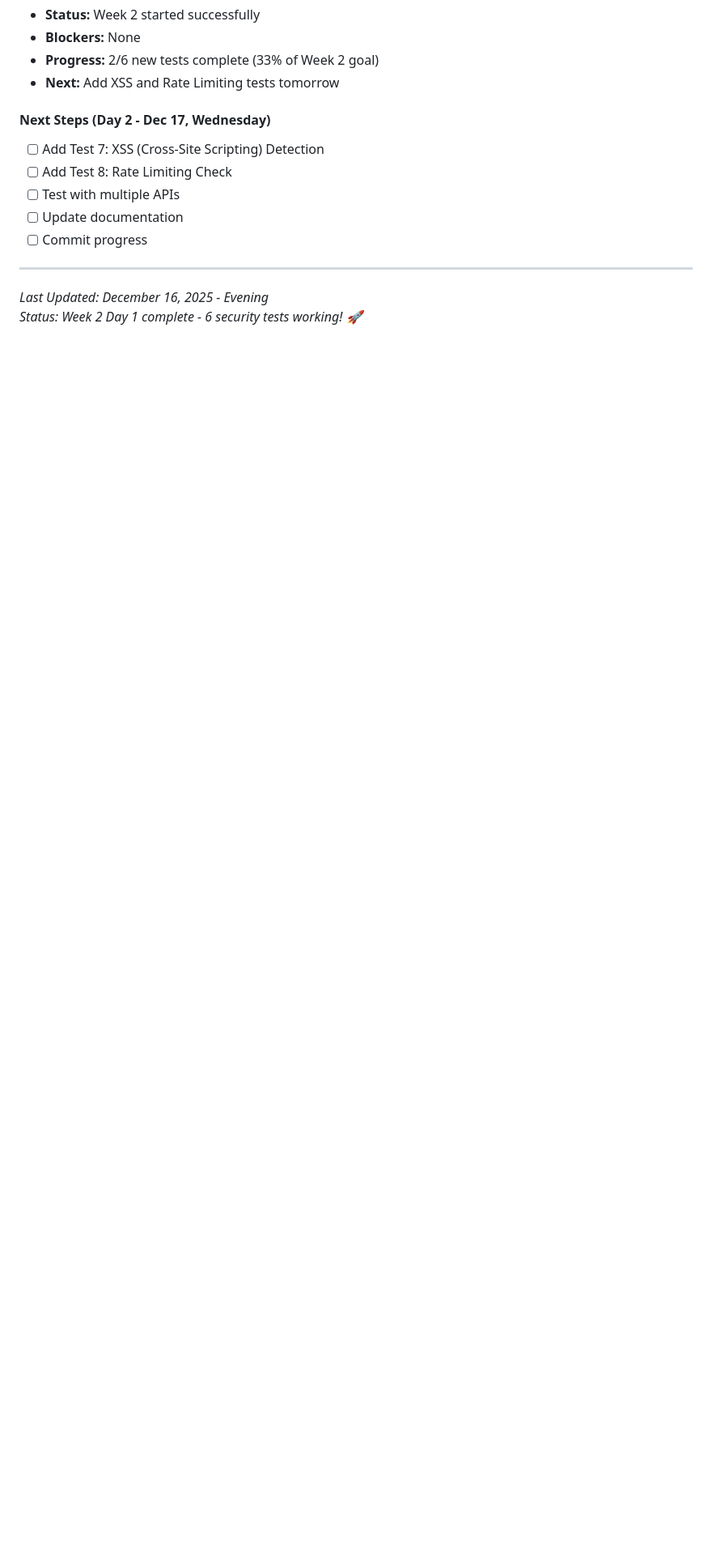
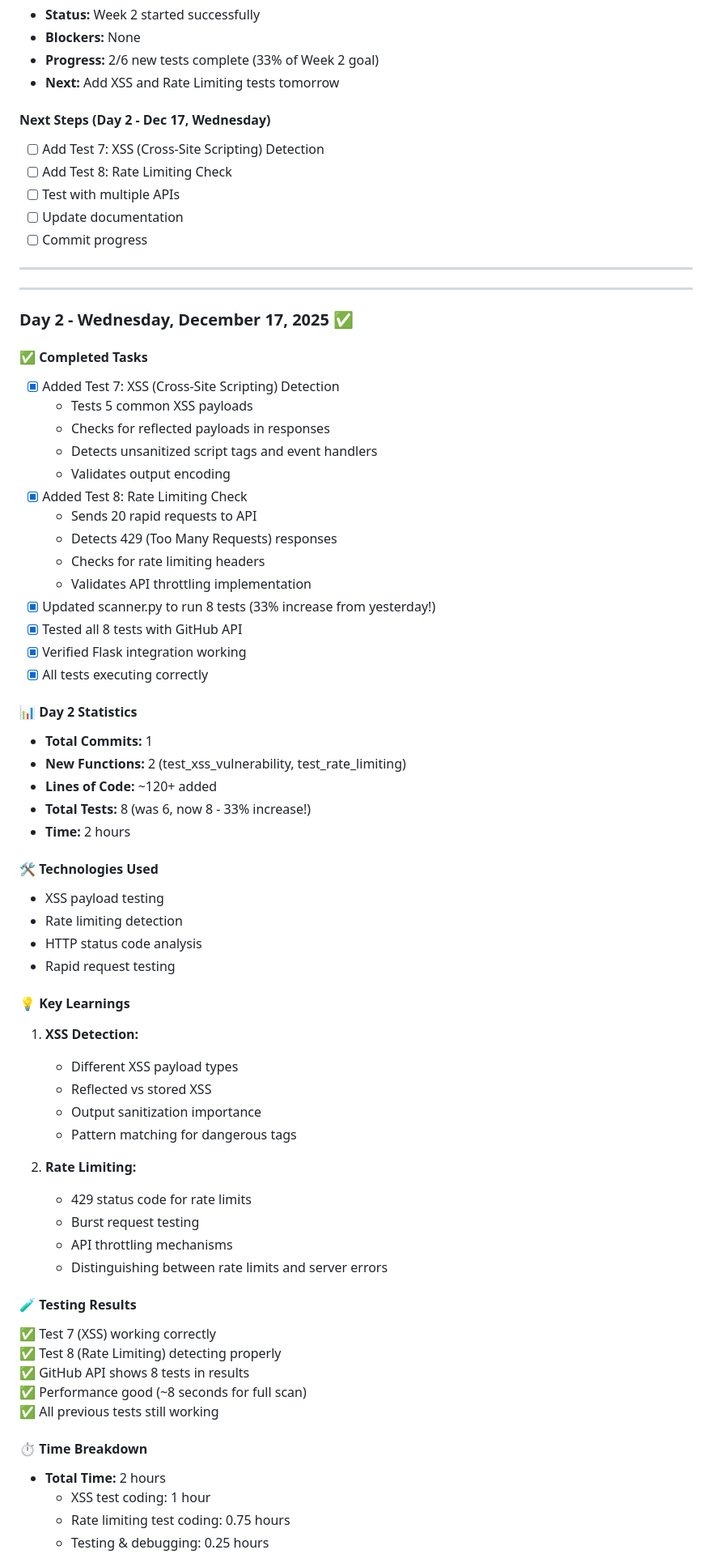
Before and after one commit to samriddhipoudel/api-security-tester, a Markdown page: docs/PROGRESS.md, the part around the change printed below. Shown: that part at 81% size. Drawn GitHub-style; blank space fills up the shorter version.

Commit message:
docs: add Day 2 Week 2 progress - 8 tests complete (XSS + rate limiting)

```diff
--- a/docs/PROGRESS.md
+++ b/docs/PROGRESS.md
@@ -858,5 +858,62 @@ Add 4-6 more security tests to expand vulnerability detection capabilities (OWAS
 
 ---
 
-*Last Updated: December 16, 2025 - Evening*
-*Status: Week 2 Day 1 complete - 6 security tests working! 🚀*
+---
+
+### Day 2 - Wednesday, December 17, 2025 ✅
+
+#### ✅ Completed Tasks
+- [x] Added Test 7: XSS (Cross-Site Scripting) Detection
+  - Tests 5 common XSS payloads
+  - Checks for reflected payloads in responses
+  - Detects unsanitized script tags and event handlers
+  - Validates output encoding
+- [x] Added Test 8: Rate Limiting Check
+  - Sends 20 rapid requests to API
+  - Detects 429 (Too Many Requests) responses
+  - Checks for rate limiting headers
+  - Validates API throttling implementation
+- [x] Updated scanner.py to run 8 tests (33% increase from yesterday!)
+- [x] Tested all 8 tests with GitHub API
+- [x] Verified Flask integration working
+- [x] All tests executing correctly
+
+#### 📊 Day 2 Statistics
+- **Total Commits:** 1
+- **New Functions:** 2 (test_xss_vulnerability, test_rate_limiting)
+- **Lines of Code:** ~120+ added
+- **Total Tests:** 8 (was 6, now 8 - 33% increase!)
+- **Time:** 2 hours
+
+#### 🛠️ Technologies Used
+- XSS payload testing
+- Rate limiting detection
+- HTTP status code analysis
+- Rapid request testing
+
+#### 💡 Key Learnings
+1. **XSS Detection:**
+   - Different XSS payload types
+   - Reflected vs stored XSS
+   - Output sanitization importance
+   - Pattern matching for dangerous tags
+
+2. **Rate Limiting:**
+   - 429 status code for rate limits
+   - Burst request testing
+   - API throttling mechanisms
+   - Distinguishing between rate limits and server errors
+
+#### 🧪 Testing Results
+✅ Test 7 (XSS) working correctly
+✅ Test 8 (Rate Limiting) detecting properly
+✅ GitHub API shows 8 tests in results
+✅ Performance good (~8 seconds for full scan)
+✅ All previous tests still working
+
+#### ⏱️ Time Breakdown
+- **Total Time:** 2 hours
+  - XSS test coding: 1 hour
+  - Rate limiting test coding: 0.75 hours
+  - Testing & debugging: 0.25 hours
+
```
Also changed, not shown: other parts of docs/PROGRESS.md (+15 -0 lines).
